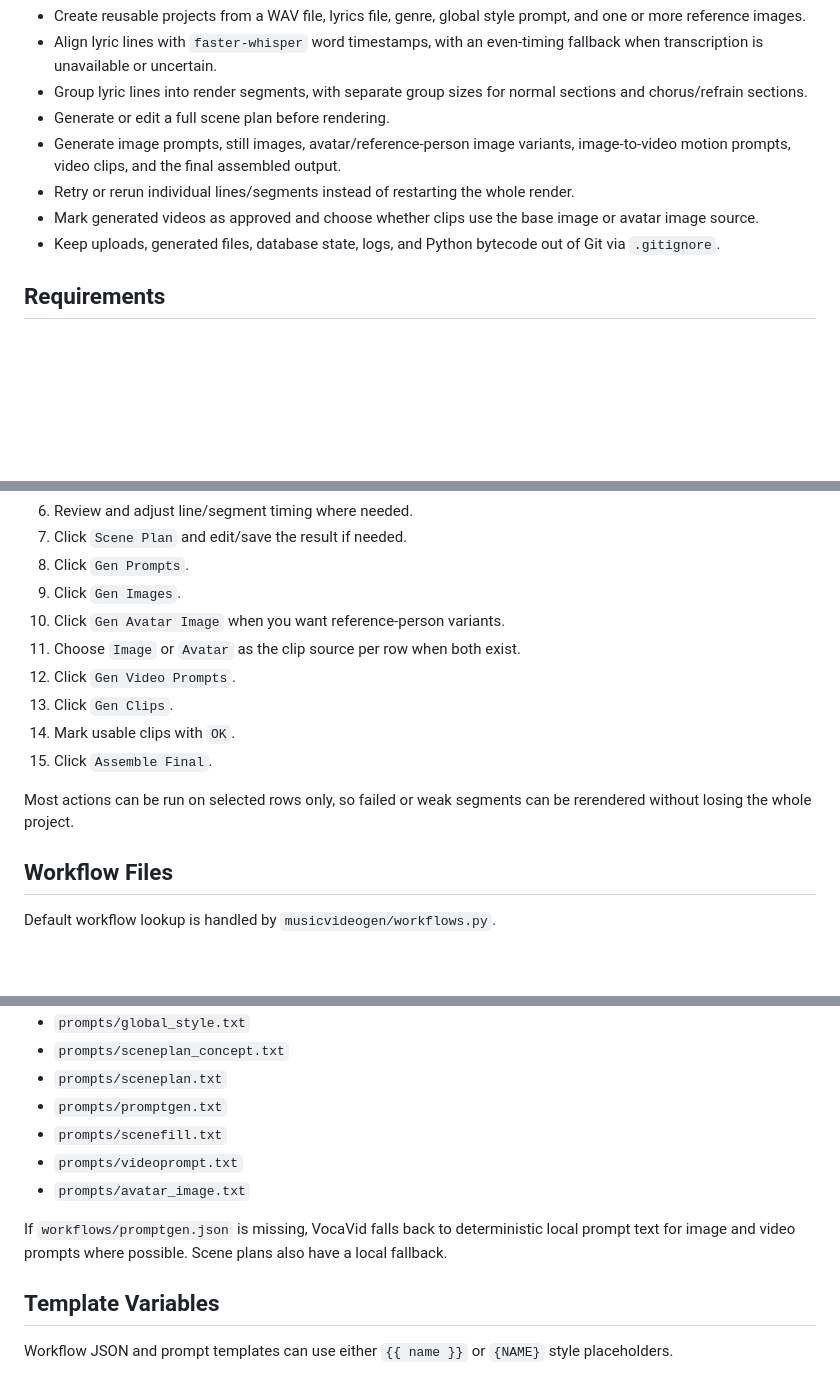
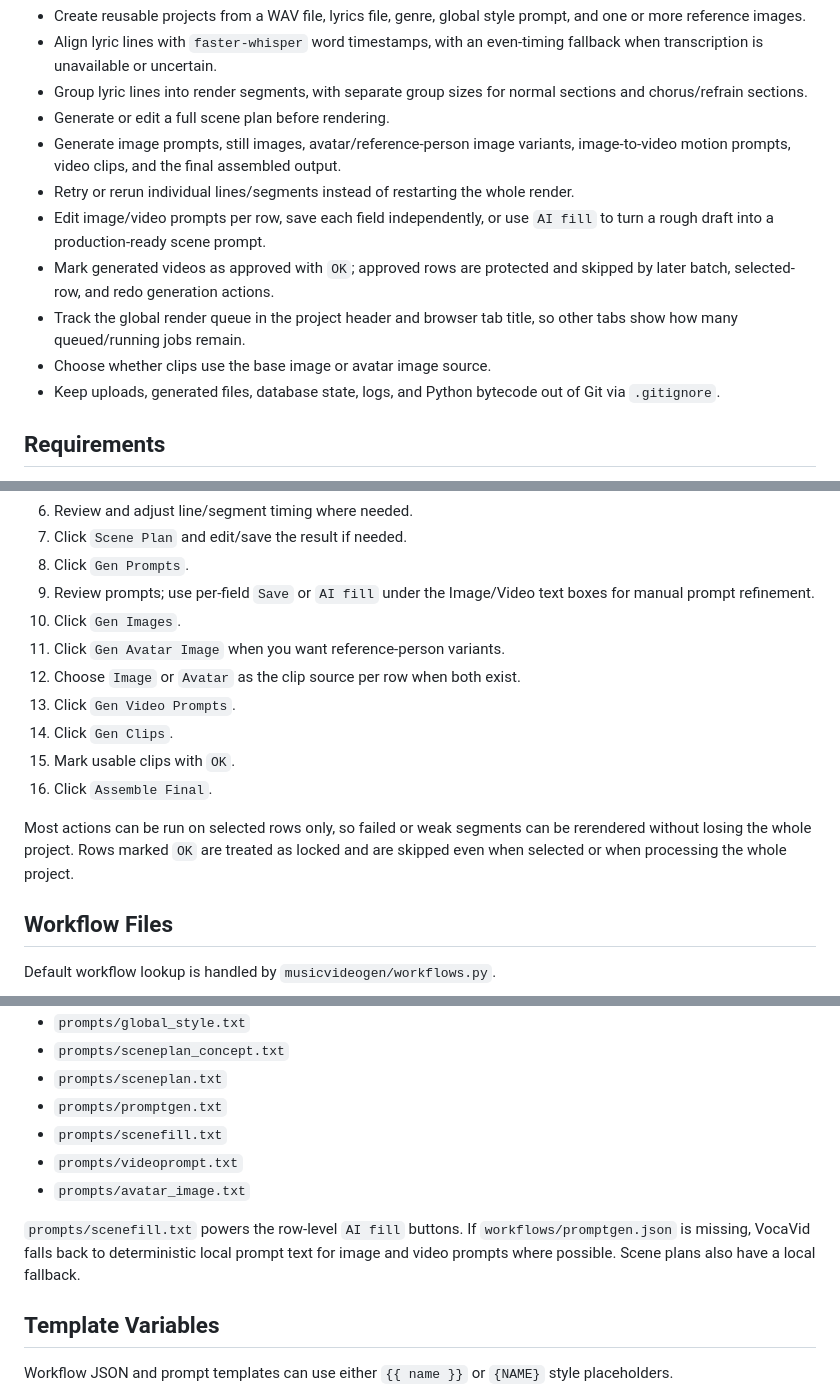
Before and after one commit to Edakuban/VocaVid, a Markdown page: README.md, 3 parts joined by grey strips. GitHub-like rendering; blank space fills up the shorter version.

Commit message:
Update README for prompt and queue workflows

```diff
--- a/README.md
+++ b/README.md
@@ -12,7 +12,10 @@ VocaVid runs as a small local FastAPI web app. It keeps project state in a local
 - Generate or edit a full scene plan before rendering.
 - Generate image prompts, still images, avatar/reference-person image variants, image-to-video motion prompts, video clips, and the final assembled output.
 - Retry or rerun individual lines/segments instead of restarting the whole render.
-- Mark generated videos as approved and choose whether clips use the base image or avatar image source.
+- Edit image/video prompts per row, save each field independently, or use `AI fill` to turn a rough draft into a production-ready scene prompt.
+- Mark generated videos as approved with `OK`; approved rows are protected and skipped by later batch, selected-row, and redo generation actions.
+- Track the global render queue in the project header and browser tab title, so other tabs show how many queued/running jobs remain.
+- Choose whether clips use the base image or avatar image source.
 - Keep uploads, generated files, database state, logs, and Python bytecode out of Git via `.gitignore`.
 
 ## Requirements
@@ -69,15 +72,16 @@ start.bat
 6. Review and adjust line/segment timing where needed.
 7. Click `Scene Plan` and edit/save the result if needed.
 8. Click `Gen Prompts`.
-9. Click `Gen Images`.
-10. Click `Gen Avatar Image` when you want reference-person variants.
-11. Choose `Image` or `Avatar` as the clip source per row when both exist.
-12. Click `Gen Video Prompts`.
-13. Click `Gen Clips`.
-14. Mark usable clips with `OK`.
-15. Click `Assemble Final`.
+9. Review prompts; use per-field `Save` or `AI fill` under the Image/Video text boxes for manual prompt refinement.
+10. Click `Gen Images`.
+11. Click `Gen Avatar Image` when you want reference-person variants.
+12. Choose `Image` or `Avatar` as the clip source per row when both exist.
+13. Click `Gen Video Prompts`.
+14. Click `Gen Clips`.
+15. Mark usable clips with `OK`.
+16. Click `Assemble Final`.
 
-Most actions can be run on selected rows only, so failed or weak segments can be rerendered without losing the whole project.
+Most actions can be run on selected rows only, so failed or weak segments can be rerendered without losing the whole project. Rows marked `OK` are treated as locked and are skipped even when selected or when processing the whole project.
 
 ## Workflow Files
 
@@ -113,7 +117,7 @@ Prompt instructions live in `prompts/` and can be edited without touching code:
 - `prompts/videoprompt.txt`
 - `prompts/avatar_image.txt`
 
-If `workflows/promptgen.json` is missing, VocaVid falls back to deterministic local prompt text for image and video prompts where possible. Scene plans also have a local fallback.
+`prompts/scenefill.txt` powers the row-level `AI fill` buttons. If `workflows/promptgen.json` is missing, VocaVid falls back to deterministic local prompt text for image and video prompts where possible. Scene plans also have a local fallback.
 
 ## Template Variables
 
```
Also changed, not shown: other parts of README.md (+1 -1 lines).
